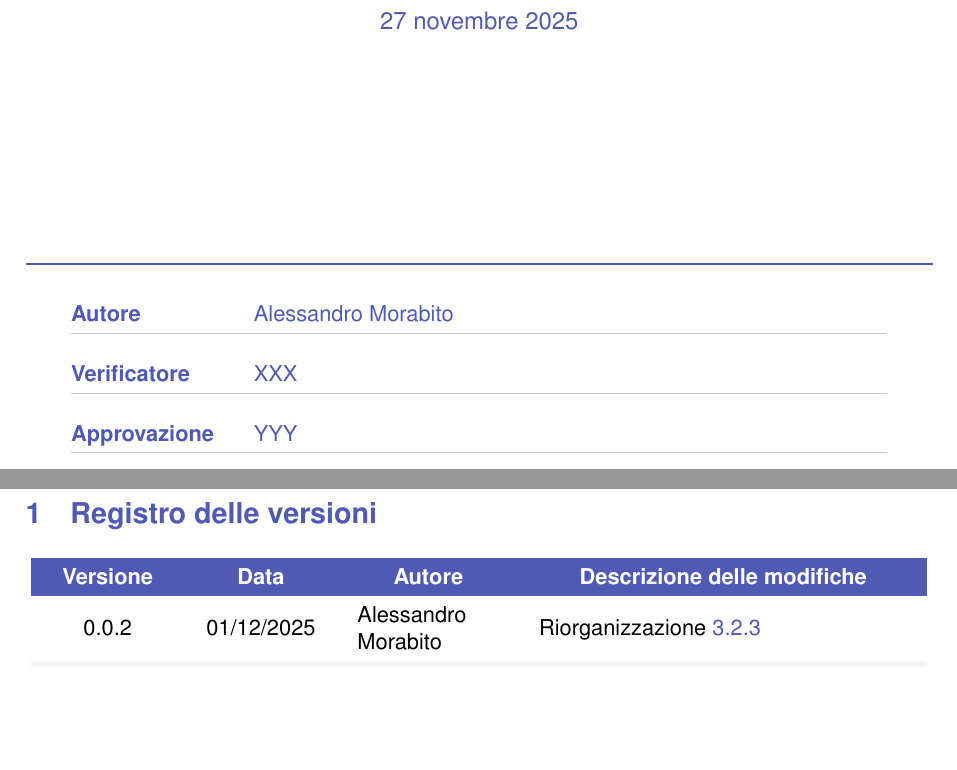
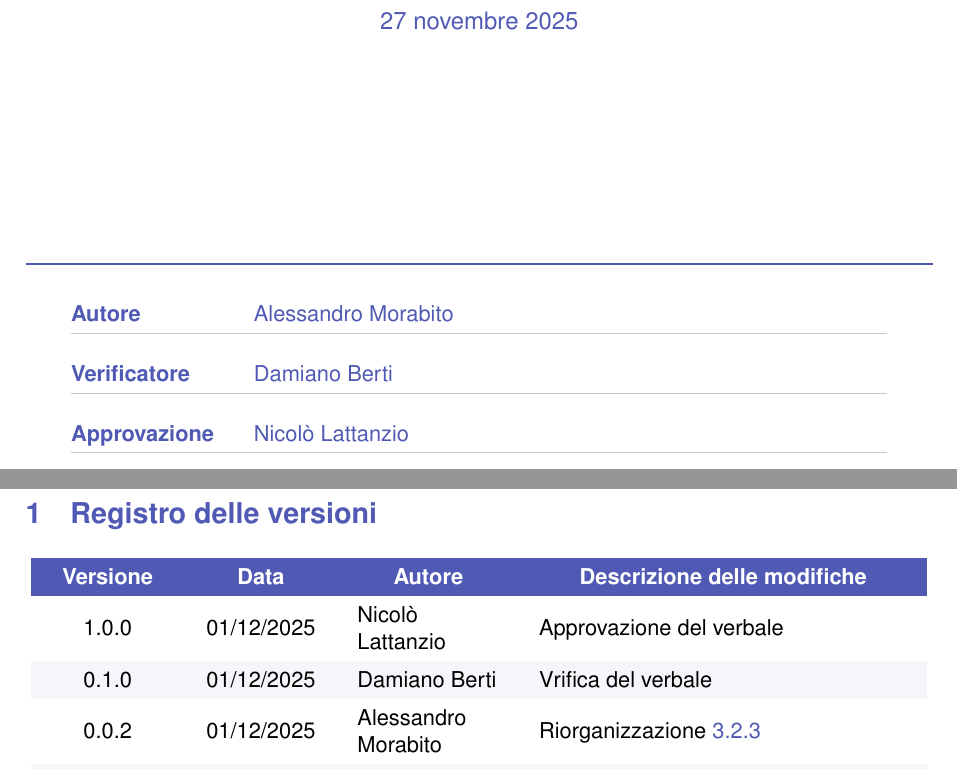
Before and after one commit to Byte-Holders/Documentazione, a LaTeX document (Source/RTB/Verbali/Verbali_interni/2025-11-27_Verbale_interno_SWE.tex): two parts of pages 1 and 3 of 5, joined at a grey line, cut so that both start at the same text, the shorter picture padded with empty space. Compiled offline with pdfLaTeX.

Commit message:
verifica e approvazione verbale 27/11/25

```diff
--- a/Source/RTB/Verbali/Verbali_interni/2025-11-27_Verbale_interno_SWE.tex
+++ b/Source/RTB/Verbali/Verbali_interni/2025-11-27_Verbale_interno_SWE.tex
@@ -108,9 +108,9 @@
     \begin{tabularx}{0.9\textwidth}{@{}>{\bfseries\sffamily}l X@{}}
     Autore & \sffamily Alessandro Morabito\\
     \arrayrulecolor{MediumGray}\hline \\[-1.5ex]
-    Verificatore & \sffamily XXX\\
+    Verificatore & \sffamily Damiano Berti\\
     \arrayrulecolor{MediumGray}\hline \\[-1.5ex]
-    Approvazione & \sffamily YYY\\
+    Approvazione & \sffamily Nicolò Lattanzio\\
     \arrayrulecolor{MediumGray}\hline
 \end{tabularx}
 
@@ -133,6 +133,8 @@
           \textcolor{white}{\textbf{Data}} &
           \multicolumn{1}{c}{\textcolor{white}{\textbf{Autore}}} &
           \multicolumn{1}{c}{\textcolor{white}{\textbf{Descrizione delle modifiche}}} \\
+        1.0.0 & 01/12/2025 & Nicolò Lattanzio & Approvazione del verbale \\
+        0.1.0 & 01/12/2025 & Damiano Berti & Vrifica del verbale \\
         0.0.2 & 01/12/2025 & Alessandro Morabito & Riorganizzazione \ref{RiassuntoDocumentazione}\\
         0.0.1 & 28/11/2025 & Alessandro Morabito & Prima stesura del verbale \\
 
```
Also changed, not shown: Source/RTB/Verbali/Verbali_interni/2025-11-27_Verbale_interno_SWE.pdf.
